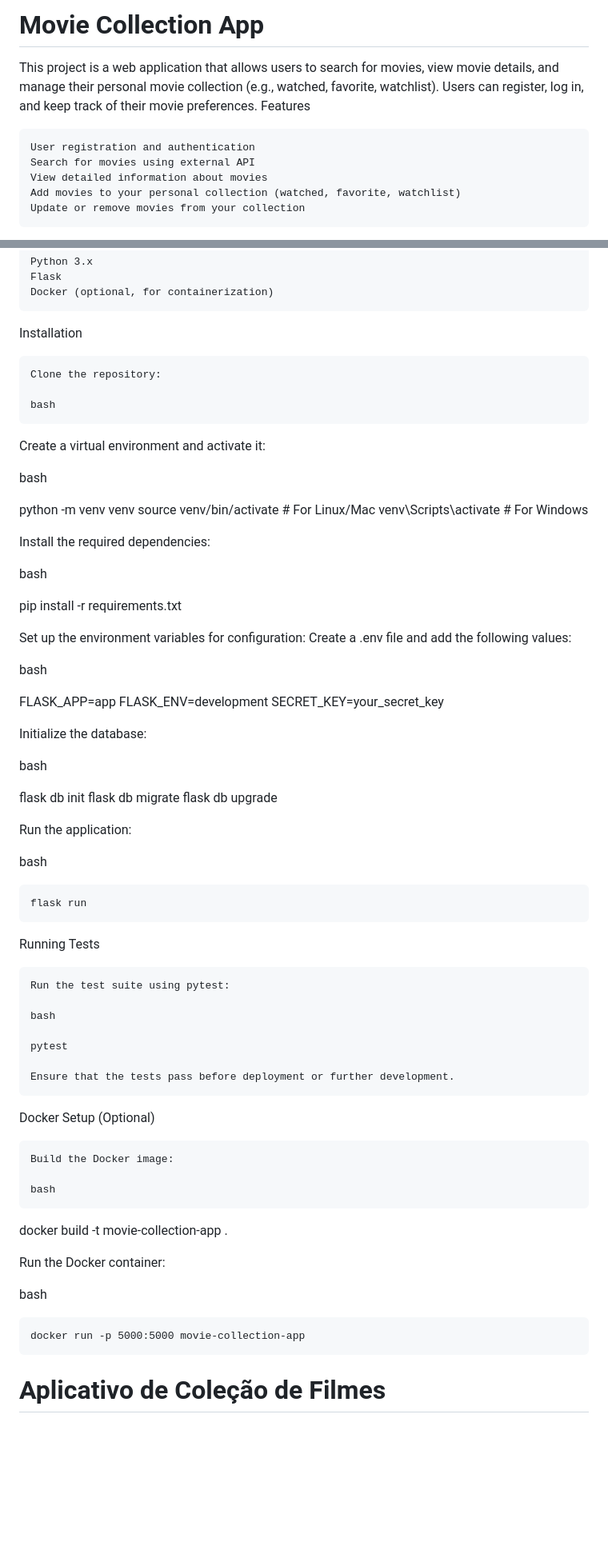
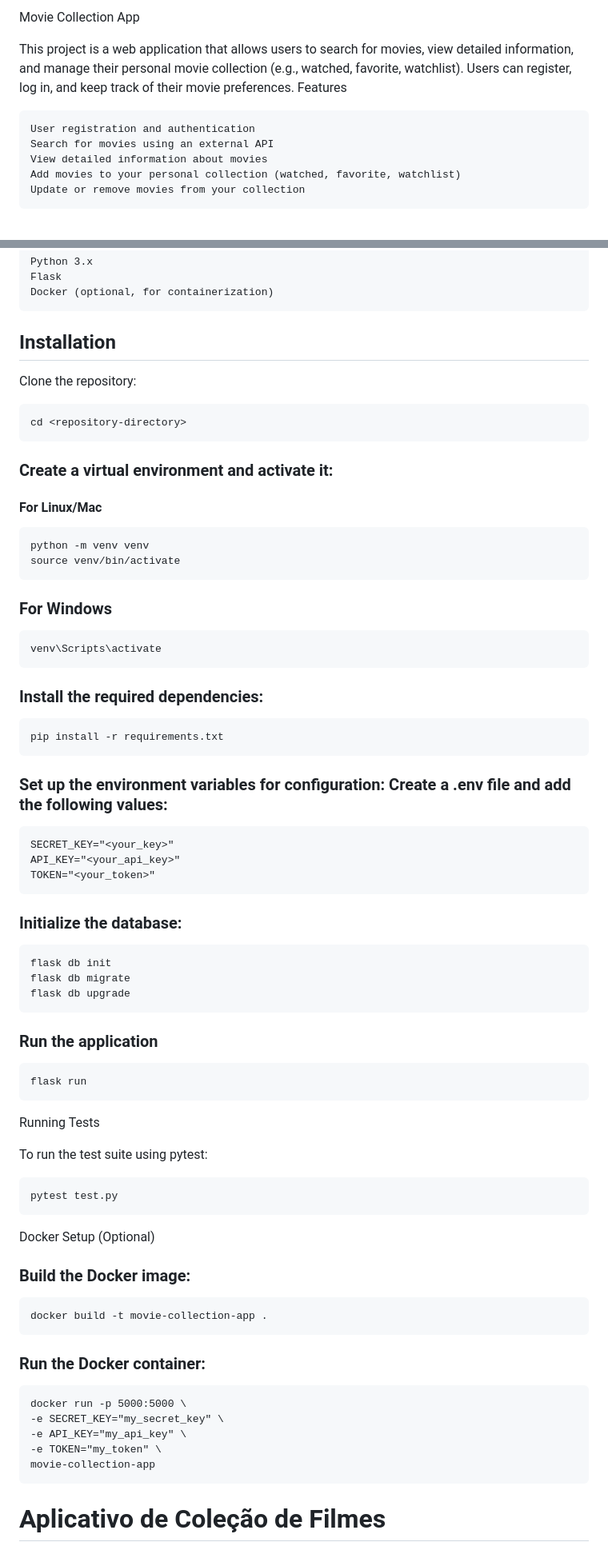
Before and after one commit to DeGilmour/Movies-Collection-App, a Markdown page: README.md, 2 parts joined by grey strips. Shown at 80% size. Drawn GitHub-style; blank space fills up the shorter version.

```diff
--- a/README.md
+++ b/README.md
@@ -1,10 +1,10 @@
-# Movie Collection App
+Movie Collection App
 
-This project is a web application that allows users to search for movies, view movie details, and manage their personal movie collection (e.g., watched, favorite, watchlist). Users can register, log in, and keep track of their movie preferences.
+This project is a web application that allows users to search for movies, view detailed information, and manage their personal movie collection (e.g., watched, favorite, watchlist). Users can register, log in, and keep track of their movie preferences.
 Features
 
     User registration and authentication
-    Search for movies using external API
+    Search for movies using an external API
     View detailed information about movies
     Add movies to your personal collection (watched, favorite, watchlist)
     Update or remove movies from your collection
@@ -24,71 +24,59 @@ Prerequisites
     Flask
     Docker (optional, for containerization)
 
-Installation
+## Installation
 
-    Clone the repository:
+Clone the repository:
 
-    bash
+    cd <repository-directory>
 
-Create a virtual environment and activate it:
+### Create a virtual environment and activate it:
 
-bash
 
-python -m venv venv
-source venv/bin/activate  # For Linux/Mac
-venv\Scripts\activate     # For Windows
 
-Install the required dependencies:
+#### For Linux/Mac
+    python -m venv venv
+    source venv/bin/activate
 
-bash
+### For Windows
+    venv\Scripts\activate
 
-pip install -r requirements.txt
+### Install the required dependencies:
 
-Set up the environment variables for configuration: Create a .env file and add the following values:
+    pip install -r requirements.txt
 
-bash
+### Set up the environment variables for configuration: Create a .env file and add the following values:
+    SECRET_KEY="<your_key>"
+    API_KEY="<your_api_key>"
+    TOKEN="<your_token>"
 
-FLASK_APP=app
-FLASK_ENV=development
-SECRET_KEY=your_secret_key
+### Initialize the database:
 
-Initialize the database:
+    flask db init
+    flask db migrate
+    flask db upgrade
 
-bash
-
-flask db init
-flask db migrate
-flask db upgrade
-
-Run the application:
-
-bash
-
+### Run the application
     flask run
 
 Running Tests
 
-    Run the test suite using pytest:
+To run the test suite using pytest:
 
-    bash
+    pytest test.py
 
-    pytest
-
-    Ensure that the tests pass before deployment or further development.
 
 Docker Setup (Optional)
 
-    Build the Docker image:
+### Build the Docker image:
+    docker build -t movie-collection-app .
 
-    bash
-
-docker build -t movie-collection-app .
-
-Run the Docker container:
-
-bash
-
-    docker run -p 5000:5000 movie-collection-app
+### Run the Docker container:
+    docker run -p 5000:5000 \
+    -e SECRET_KEY="my_secret_key" \
+    -e API_KEY="my_api_key" \
+    -e TOKEN="my_token" \
+    movie-collection-app
 
 
 
```
Also changed, not shown: other parts of README.md (+33 -47 lines).
